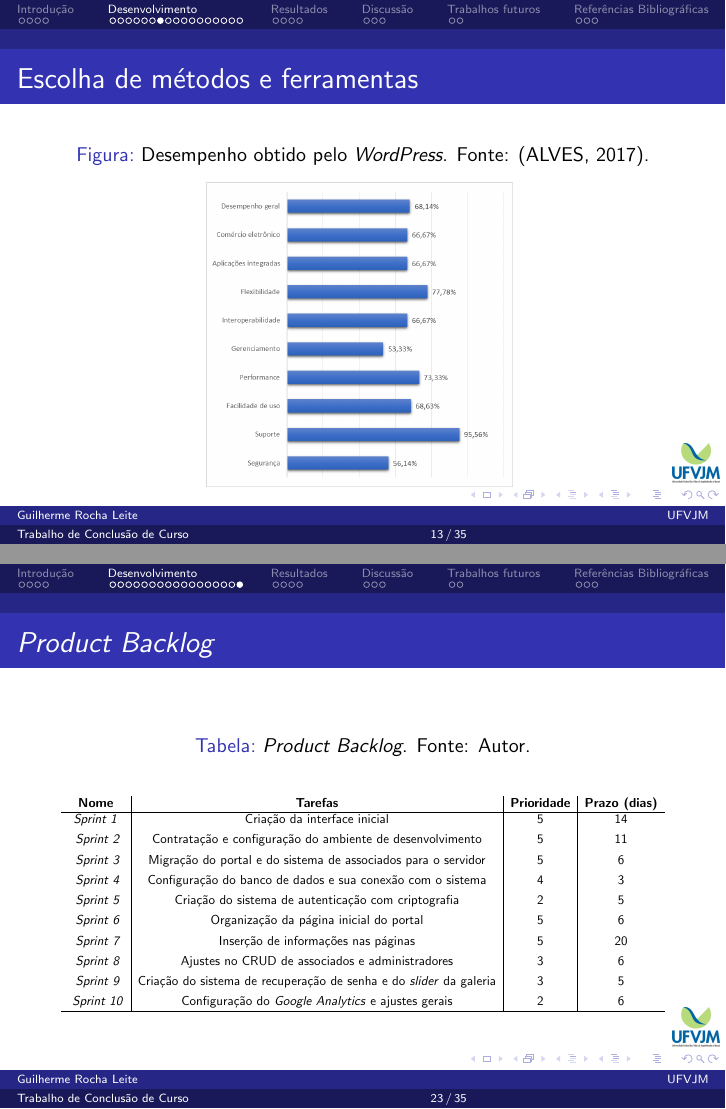
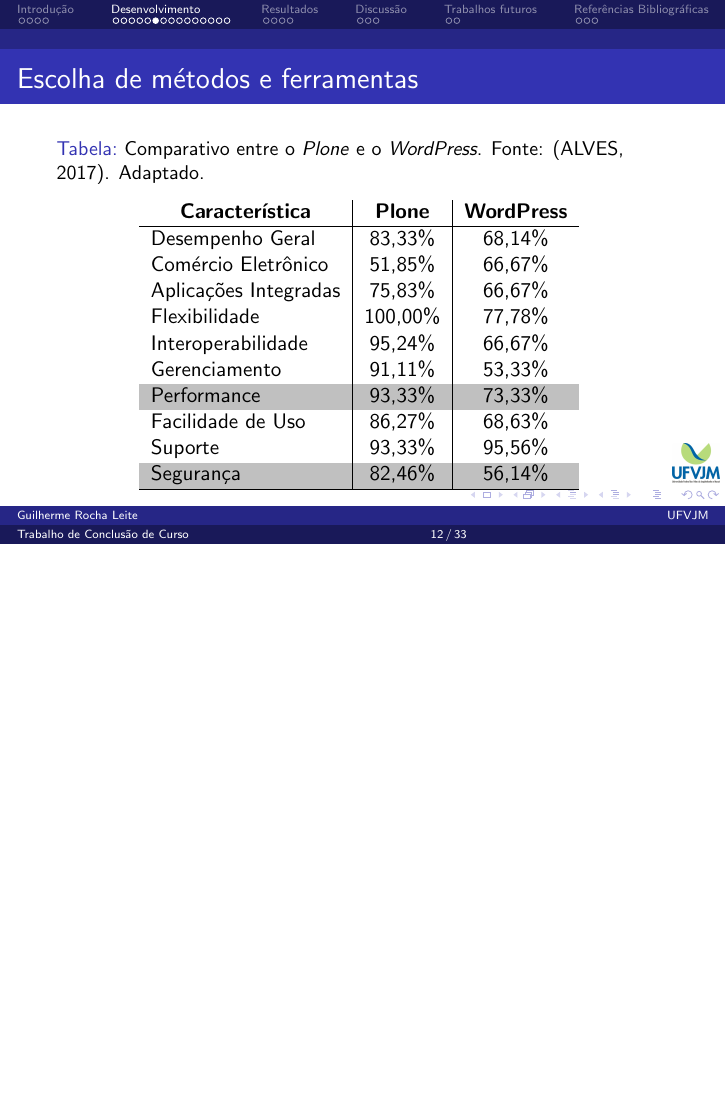
Before and after one commit to guilhermeDTNA/tcc, LaTeX slides (Apresentação/presentation.tex): pages 13 and 23 of 35 before the commit and page 12 of 33 after it, the two joined at a grey line, the shorter picture padded with empty space. Compiled offline with pdfLaTeX; a LaTeX package or settings file that is missing is left out.

Commit message:
Retirando slide de sprint backlog e criando tabela de comparação CMS

```diff
--- a/Apresentação/presentation.tex
+++ b/Apresentação/presentation.tex
@@ -1,4 +1,4 @@
-\documentclass{beamer}
+\documentclass[xcolor=table]{beamer}
 % \usepackage[utf8]{inputenc}
 \usepackage{default}
 \mode<presentation>{
@@ -228,22 +229,30 @@
+    \begin{table}[h]
+    \centering
+    \caption{Comparativo entre o \textit{Plone} e o \textit{WordPress}. Fonte: (ALVES, 2017). Adaptado.}
+    \resizebox{8cm}{!}{ %coloca toda a tabela dentro do slide
+        \begin{tabular}{l|c|c}
+        \multicolumn{1}{c|}{\textbf{Característica}}  & \textit{\textbf{Plone}} & \textit{\textbf{WordPress}} \\
+        \hline
+        Desempenho Geral      & 83,33\%                 & 68,14\%                     \\
+        Comércio Eletrônico   & 51,85\%                 & 66,67\%                     \\
+        Aplicações Integradas & 75,83\%                 & 66,67\%                     \\
+        Flexibilidade         & 100,00\%                & 77,78\%                     \\
+        Interoperabilidade    & 95,24\%                 & 66,67\%                     \\
+        Gerenciamento         & 91,11\%                 & 53,33\%                     \\
+        \rowcolor[HTML]{C0C0C0}
+        Performance           & 93,33\%                 & 73,33\%                     \\
+        Facilidade de Uso     & 86,27\%                 & 68,63\%                     \\
+        Suporte               & 93,33\%                 & 95,56\%                     \\
+        \rowcolor[HTML]{C0C0C0}
+        Segurança             & 82,46\%                 & 56,14\%              \\
 
-    \end{figure}
-
+        \hline
+        \end{tabular}
+    }
+    \label{comaparacao-cms}
+    \end{table}
 \end{frame}
 
-% DESTACAR A DIFERENÇA NA SEGURANÇA E NA PERFORMANCE ENTRE OS DOIS
-
-\begin{frame}
-    \frametitle{Escolha de métodos e ferramentas}
-
-    %A título de comparação com um CMS conhecido...
-    \begin{figure}[htb]
-        \centering
-        \caption{Desempenho obtido pelo \textit{WordPress}. Fonte: (ALVES, 2017).}
-        \includegraphics[width=0.5\textwidth]{../figuras/desempenho-wordpress}
-        \label{wordpress}
-    \end{figure}
-
-\end{frame}
 
 
 %pag 40
@@ -359,46 +368,46 @@
 \end{frame}
 
 
-
+%Só se achar que tem tempo pra falar:
 %pag 74
-\begin{frame}
-    \frametitle{\textit{Product Backlog}}
-    \begin{table}[h]
-        \centering
-        \caption{\textit{Product Backlog}. Fonte: Autor.}
-
-        \resizebox{\columnwidth}{!}{ %coloca toda a tabela dentro do slide
-            \begin{tabular}{c|c|c|c}
-
-                \textbf{Nome} & \textbf{Tarefas} & \textbf{Prioridade} & \textbf{Prazo (dias)} \\ % Note a separação de col. e a quebra de linhas
-                \hline                               % para uma linha horizontal
-
-                \textit{Sprint 1} & Criação da interface inicial & 5 & 14  \\
-                \rule{0pt}{13pt}
-                \textit{Sprint 2} & Contratação e configuração do ambiente de desenvolvimento & 5 & 11  \\
-                \rule{0pt}{13pt}
-                \textit{Sprint 3} & Migração do portal e do sistema de associados para o servidor & 5 & 6  \\
-                \rule{0pt}{13pt}
-                \textit{Sprint 4} & Configuração do banco de dados e sua conexão com o sistema & 4 & 3  \\
-                \rule{0pt}{13pt}
-                \textit{Sprint 5} & Criação do sistema de autenticação com criptografia & 2 & 5  \\
-                \rule{0pt}{13pt}
-                \textit{Sprint 6} & Organização da página inicial do portal & 5 & 6  \\
-                \rule{0pt}{13pt}
-                \textit{Sprint 7} & Inserção de informações nas páginas & 5 & 20  \\
-                \rule{0pt}{13pt}
-                \textit{Sprint 8} & Ajustes no CRUD de associados e administradores & 3 & 6  \\
-                \rule{0pt}{13pt}
-                \textit{Sprint 9} & Criação do sistema de recuperação de senha e do \textit{slider} da galeria & 3 & 5  \\
-                \rule{0pt}{13pt}
-                \textit{Sprint 10} & Configuração do \textit{Google Analytics} e ajustes gerais & 2 & 6 \\
-
-                \hline
-            \end{tabular}
-        }
-        \label{lista-sprints}
-    \end{table}
-\end{frame}
+% \begin{frame}
+%     \frametitle{\textit{Product Backlog}}
+%     \begin{table}[h]
+%         \centering
+%         \caption{\textit{Product Backlog}. Fonte: Autor.}
+%
+%         \resizebox{\columnwidth}{!}{ %coloca toda a tabela dentro do slide
+%             \begin{tabular}{c|c|c|c}
+%
+%                 \textbf{Nome} & \textbf{Tarefas} & \textbf{Prioridade} & \textbf{Prazo (dias)} \\ % Note a separação de col. e a quebra de linhas
+%                 \hline                               % para uma linha horizontal
+%
+%                 \textit{Sprint 1} & Criação da interface inicial & 5 & 14  \\
+%                 \rule{0pt}{13pt}
+%                 \textit{Sprint 2} & Contratação e configuração do ambiente de desenvolvimento & 5 & 11  \\
+%                 \rule{0pt}{13pt}
+%                 \textit{Sprint 3} & Migração do portal e do sistema de associados para o servidor & 5 & 6  \\
+%                 \rule{0pt}{13pt}
+%                 \textit{Sprint 4} & Configuração do banco de dados e sua conexão com o sistema & 4 & 3  \\
+%                 \rule{0pt}{13pt}
+%                 \textit{Sprint 5} & Criação do sistema de autenticação com criptografia & 2 & 5  \\
+%                 \rule{0pt}{13pt}
+%                 \textit{Sprint 6} & Organização da página inicial do portal & 5 & 6  \\
+%                 \rule{0pt}{13pt}
+%                 \textit{Sprint 7} & Inserção de informações nas páginas & 5 & 20  \\
+%                 \rule{0pt}{13pt}
+%                 \textit{Sprint 8} & Ajustes no CRUD de associados e administradores & 3 & 6  \\
+%                 \rule{0pt}{13pt}
+%                 \textit{Sprint 9} & Criação do sistema de recuperação de senha e do \textit{slider} da galeria & 3 & 5  \\
+%                 \rule{0pt}{13pt}
+%                 \textit{Sprint 10} & Configuração do \textit{Google Analytics} e ajustes gerais & 2 & 6 \\
+%
+%                 \hline
+%             \end{tabular}
+%         }
+%         \label{lista-sprints}
+%     \end{table}
+% \end{frame}
 
 
 %Só se achar que tem tempo pra falar:
```
Also changed, not shown: Apresentação/presentation.pdf, Apresentação/presentation.tex (11 more changed lines), 6 other files.
